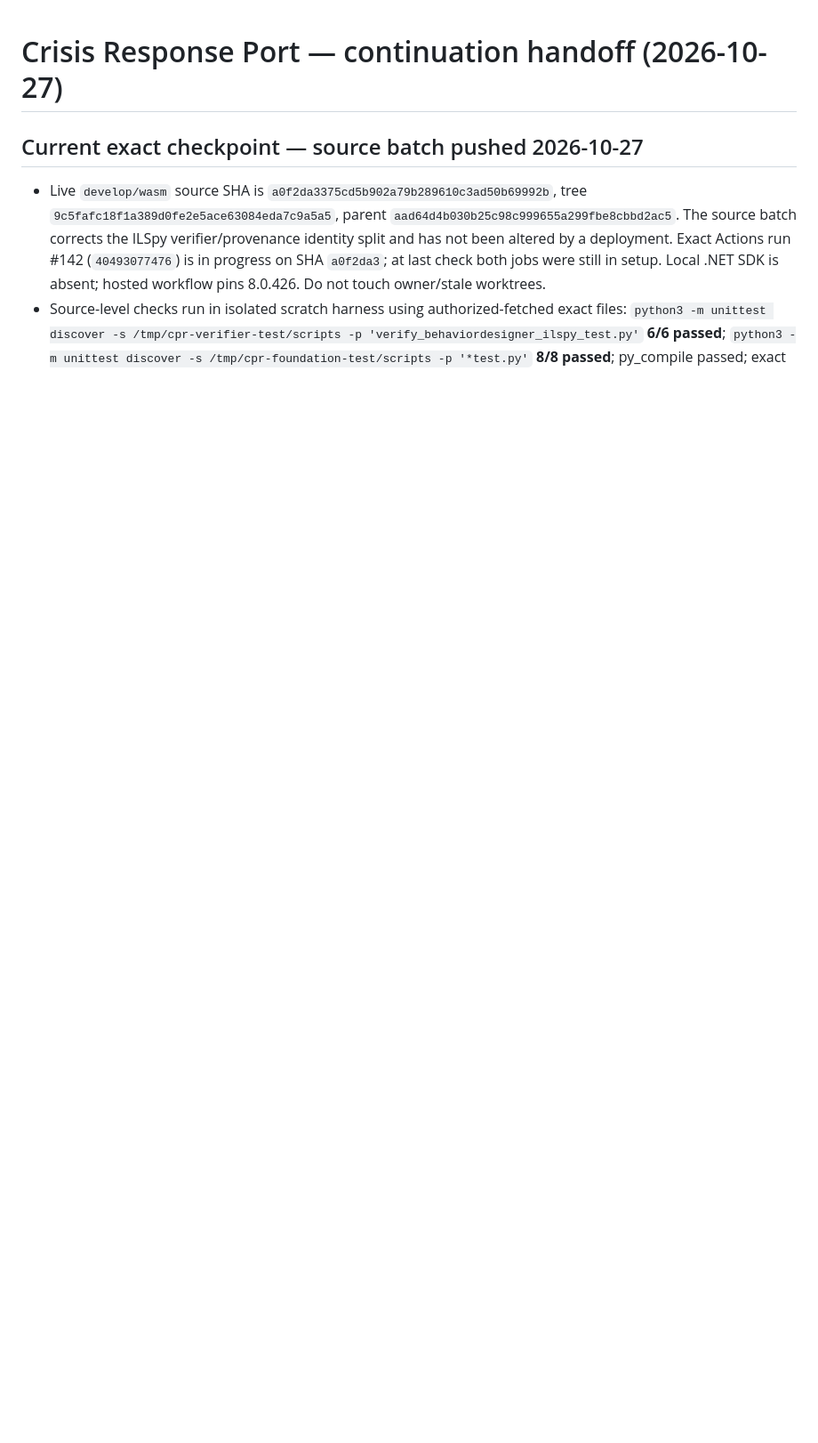
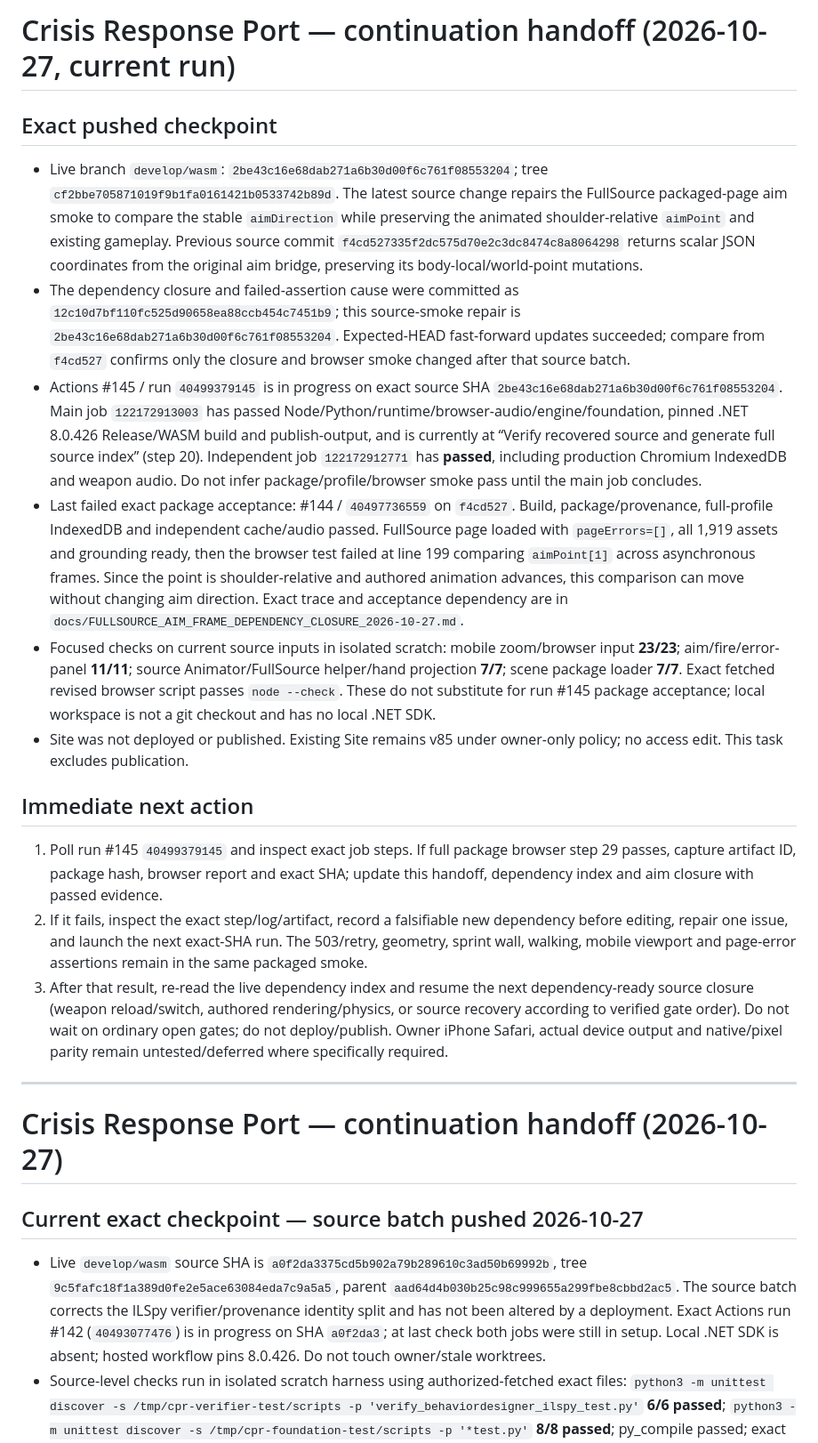
Before and after one commit to ethan-bailey/crisis-response-port, a Markdown page: NEXT_AGENT.md, the part around the change. Shown at 89% size. Rendered like a GitHub page; blank space fills up the shorter version.

Commit message:
Record current packaged aim acceptance checkpoint

```diff
--- a/NEXT_AGENT.md
+++ b/NEXT_AGENT.md
@@ -1,3 +1,22 @@
+# Crisis Response Port — continuation handoff (2026-10-27, current run)
+
+## Exact pushed checkpoint
+
+- Live branch `develop/wasm`: `2be43c16e68dab271a6b30d00f6c761f08553204`; tree `cf2bbe705871019f9b1fa0161421b0533742b89d`. The latest source change repairs the FullSource packaged-page aim smoke to compare the stable `aimDirection` while preserving the animated shoulder-relative `aimPoint` and existing gameplay. Previous source commit `f4cd527335f2dc575d70e2c3dc8474c8a8064298` returns scalar JSON coordinates from the original aim bridge, preserving its body-local/world-point mutations.
+- The dependency closure and failed-assertion cause were committed as `12c10d7bf110fc525d90658ea88ccb454c7451b9`; this source-smoke repair is `2be43c16e68dab271a6b30d00f6c761f08553204`. Expected-HEAD fast-forward updates succeeded; compare from `f4cd527` confirms only the closure and browser smoke changed after that source batch.
+- Actions #145 / run `40499379145` is in progress on exact source SHA `2be43c16e68dab271a6b30d00f6c761f08553204`. Main job `122172913003` has passed Node/Python/runtime/browser-audio/engine/foundation, pinned .NET 8.0.426 Release/WASM build and publish-output, and is currently at “Verify recovered source and generate full source index” (step 20). Independent job `122172912771` has **passed**, including production Chromium IndexedDB and weapon audio. Do not infer package/profile/browser smoke pass until the main job concludes.
+- Last failed exact package acceptance: #144 / `40497736559` on `f4cd527`. Build, package/provenance, full-profile IndexedDB and independent cache/audio passed. FullSource page loaded with `pageErrors=[]`, all 1,919 assets and grounding ready, then the browser test failed at line 199 comparing `aimPoint[1]` across asynchronous frames. Since the point is shoulder-relative and authored animation advances, this comparison can move without changing aim direction. Exact trace and acceptance dependency are in `docs/FULLSOURCE_AIM_FRAME_DEPENDENCY_CLOSURE_2026-10-27.md`.
+- Focused checks on current source inputs in isolated scratch: mobile zoom/browser input **23/23**; aim/fire/error-panel **11/11**; source Animator/FullSource helper/hand projection **7/7**; scene package loader **7/7**. Exact fetched revised browser script passes `node --check`. These do not substitute for run #145 package acceptance; local workspace is not a git checkout and has no local .NET SDK.
+- Site was not deployed or published. Existing Site remains v85 under owner-only policy; no access edit. This task excludes publication.
+
+## Immediate next action
+
+1. Poll run #145 `40499379145` and inspect exact job steps. If full package browser step 29 passes, capture artifact ID, package hash, browser report and exact SHA; update this handoff, dependency index and aim closure with passed evidence.
+2. If it fails, inspect the exact step/log/artifact, record a falsifiable new dependency before editing, repair one issue, and launch the next exact-SHA run. The 503/retry, geometry, sprint wall, walking, mobile viewport and page-error assertions remain in the same packaged smoke.
+3. After that result, re-read the live dependency index and resume the next dependency-ready source closure (weapon reload/switch, authored rendering/physics, or source recovery according to verified gate order). Do not wait on ordinary open gates; do not deploy/publish. Owner iPhone Safari, actual device output and native/pixel parity remain untested/deferred where specifically required.
+
+---
+
 # Crisis Response Port — continuation handoff (2026-10-27)
 
 ## Current exact checkpoint — source batch pushed 2026-10-27
```
Also changed, not shown: docs/GATE_DEPENDENCY_INDEX.md (+6 -0 lines).
